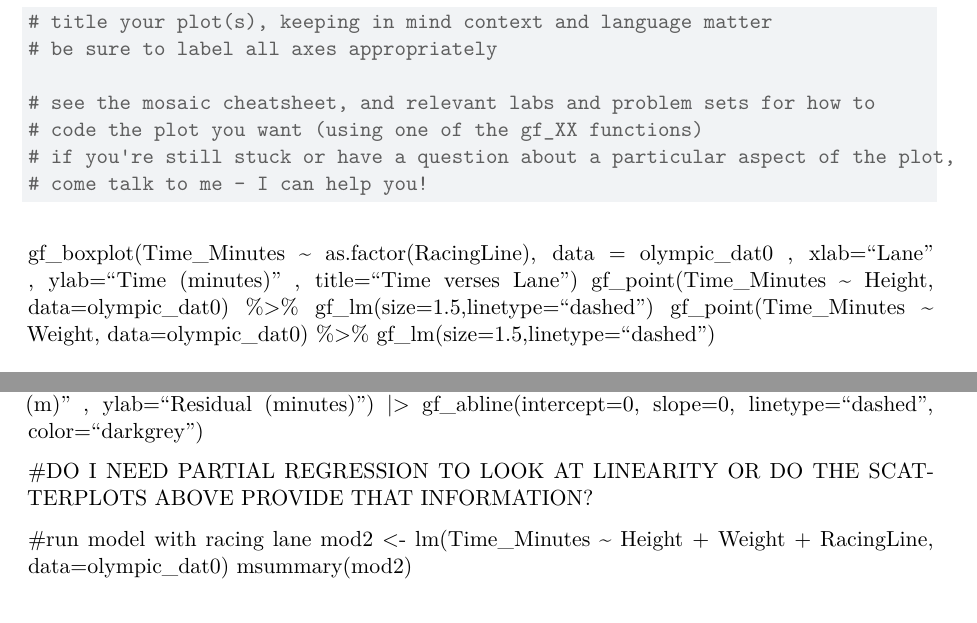
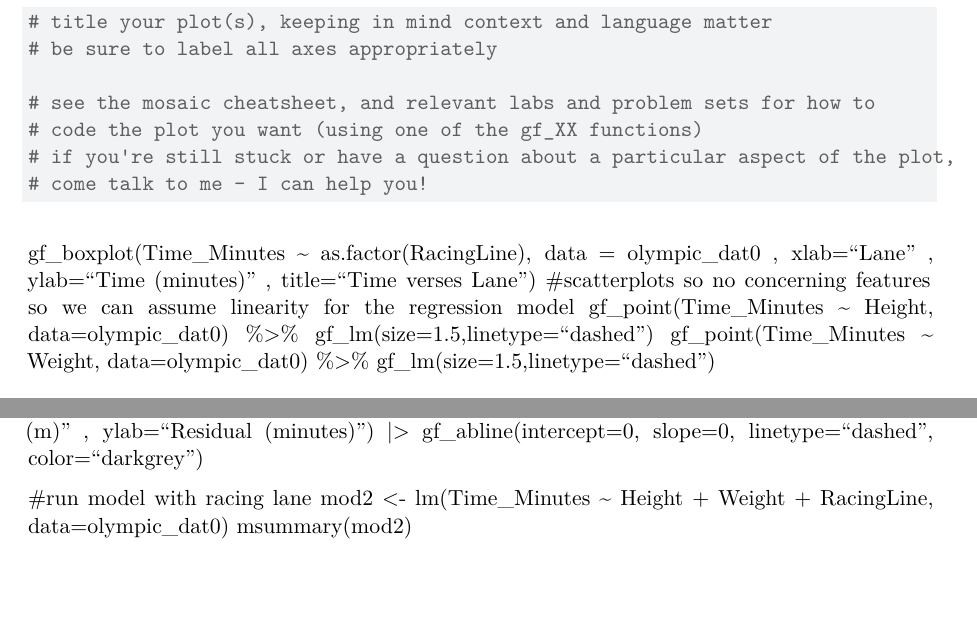
Before and after one commit to Joel-Strand/Stat135-Mini-Project, a Quarto document (DataChallengeTemplate.qmd): two parts of page 2 of 2, joined at a grey line, cut so that both start at the same text, the shorter picture padded with empty space. Rendered offline with R 4.5, knitr and Pandoc in place of Quarto, then LaTeX, with nearby package versions.

Commit message:
update linearity assumption for multiple regression

```diff
--- a/DataChallengeTemplate.qmd
+++ b/DataChallengeTemplate.qmd
@@ -69,6 +69,7 @@ gf_boxplot(Time_Minutes ~ as.factor(RacingLine), data = olympic_dat0
            , xlab="Lane"
            , ylab="Time (minutes)"
            , title="Time verses Lane")
+#scatterplots so no concerning features so we can assume linearity for the regression model
 gf_point(Time_Minutes ~ Height, data=olympic_dat0) %>% gf_lm(size=1.5,linetype="dashed")
 gf_point(Time_Minutes ~ Weight, data=olympic_dat0) %>% gf_lm(size=1.5,linetype="dashed")
 
@@ -98,8 +99,6 @@ gf_point(resid(mod) ~ predict(mod), color="black"
          , ylab="Residual (minutes)") |>
   gf_abline(intercept=0, slope=0, linetype="dashed", color="darkgrey")
 
-#DO I NEED PARTIAL REGRESSION TO LOOK AT LINEARITY OR DO THE SCATTERPLOTS ABOVE PROVIDE THAT INFORMATION?
-
 #run model with racing lane
 mod2 <- lm(Time_Minutes ~ Height + Weight + RacingLine, data=olympic_dat0)
 msummary(mod2)
```
